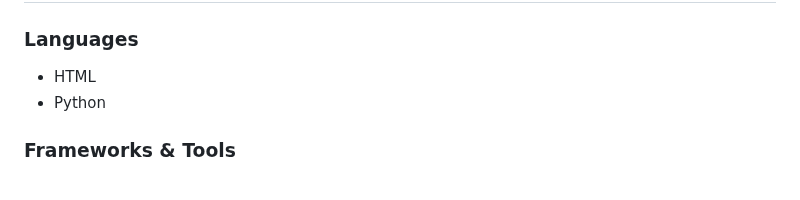
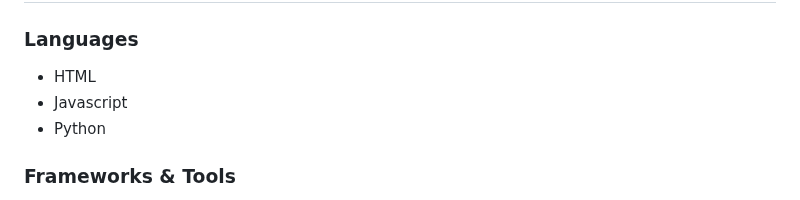
Before and after one commit to Gianlooca/the_hangedman, a Markdown page: README.md, the part around one of its changes. Drawn GitHub-style.

Commit message:
Add text to Languages chapter in Technologies Used section in README

```diff
--- a/README.md
+++ b/README.md
@@ -116,6 +116,7 @@ A design feature is, in my personal sense of the word, also the way the game log
 
 ### Languages
 - HTML
+- Javascript
 - Python
 
 ### Frameworks & Tools
```
Also changed, not shown: other parts of README.md (+5 -0 lines).
